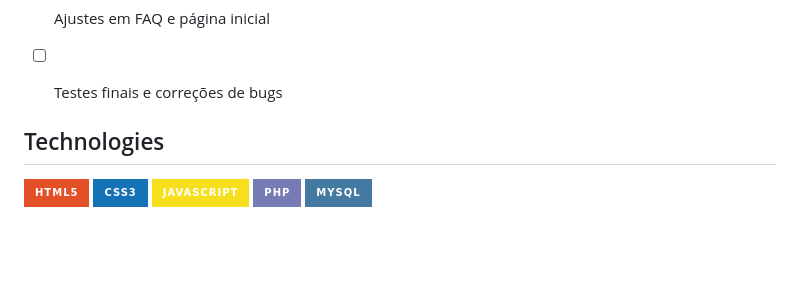
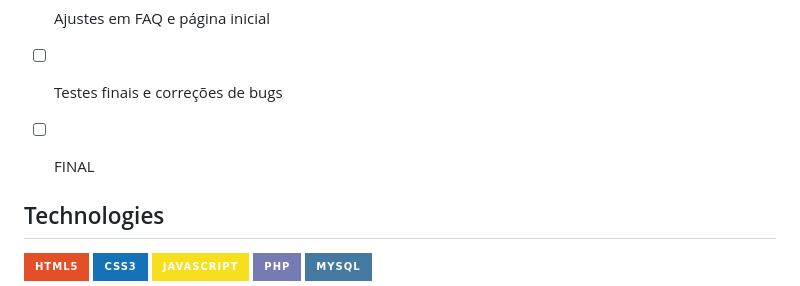
Before and after one commit to GlendaBrilliant/SMART-CLASS, a Markdown page: README.md, the part around the change. GitHub-like rendering; badges without logos; blank space fills up the shorter version.

Commit message:
Add final checklist item to README

```diff
--- a/README.md
+++ b/README.md
@@ -110,6 +110,7 @@ Para acessar nossa playlist de demonstração, clique [aqui](LINK_DO_VIDEO):
 - [ ]  Integração com Google Agenda (extra)
 - [ ]  Ajustes em FAQ e página inicial
 - [ ]  Testes finais e correções de bugs
+- [ ]  FINAL
 
 
 ## Technologies
```
